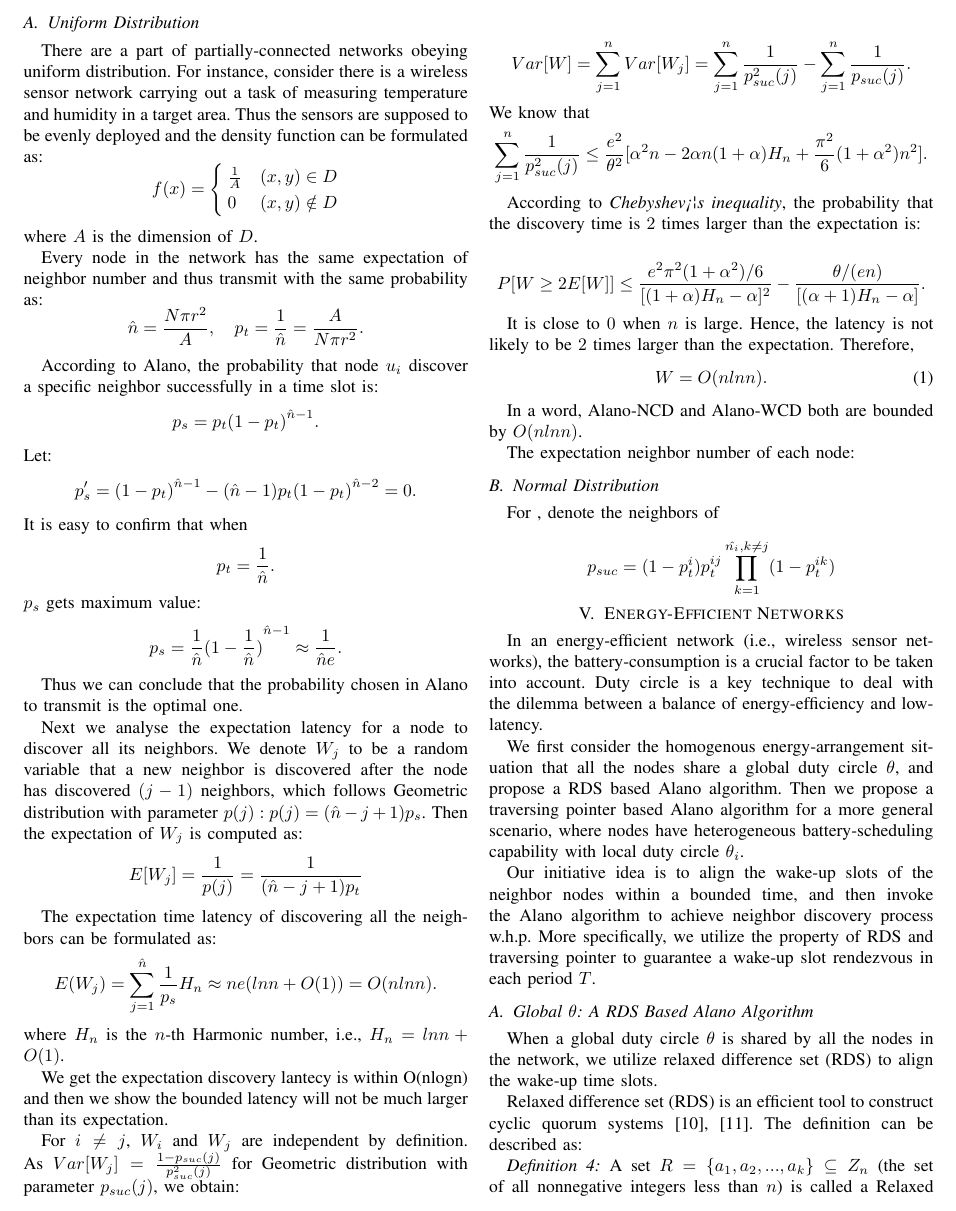
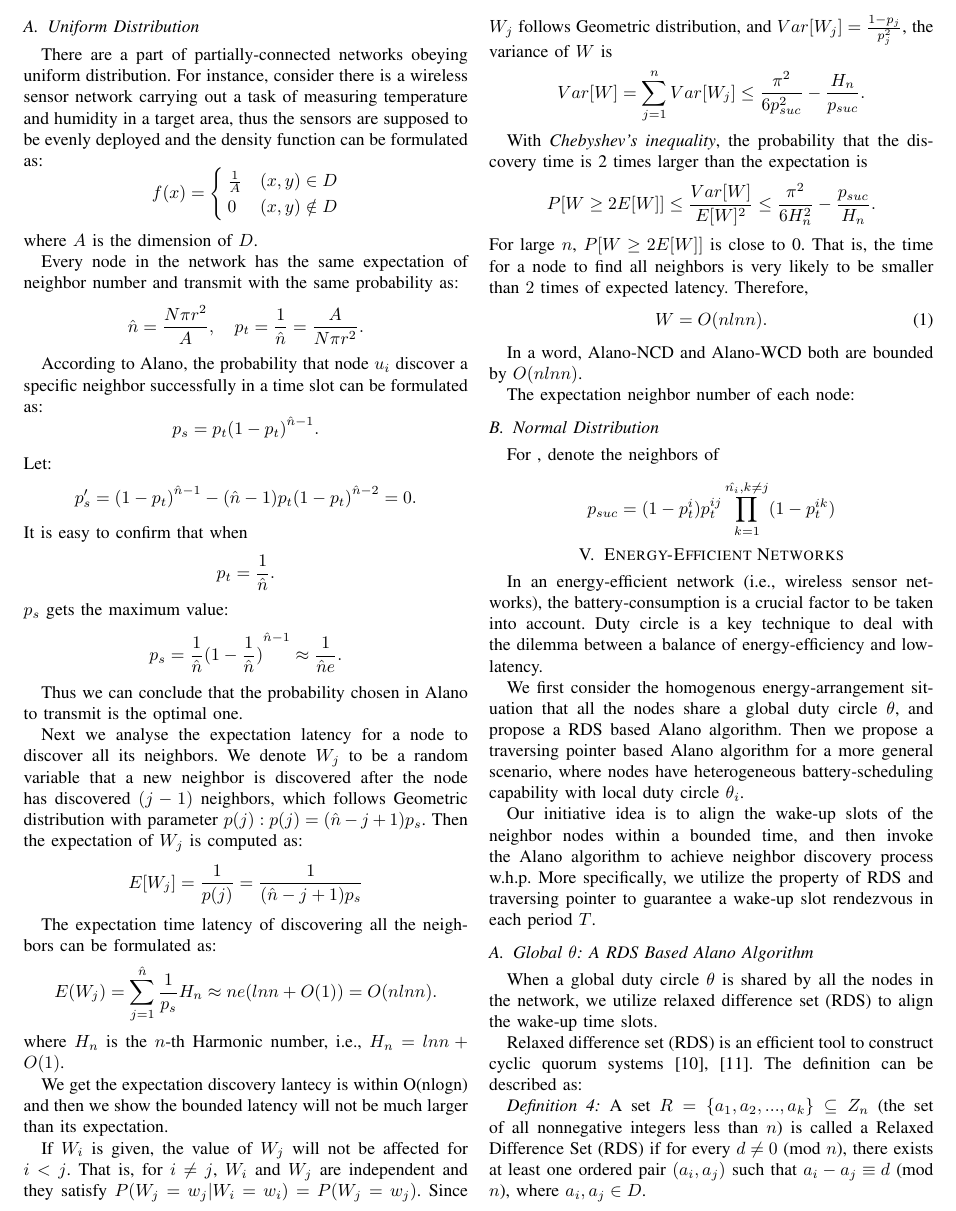
Before and after one commit to st21621147/Neighbor-Discover, a LaTeX paper (Paper/Neighbor Discovery.tex, which reads Paper/A.tex): part of page 4 of 6, cut so that both start at the same text. Compiled offline with pdfLaTeX.

Commit message:
Update PCNetworks

```diff
--- a/Paper/A.tex
+++ b/Paper/A.tex
@@ -87,8 +85,8 @@
 %background
 There are a part of partially-connected networks obeying uniform distribution.
 For instance, consider there is a  wireless sensor network carrying out a task of
-measuring temperature and humidity in a target area.
-Thus the sensors are supposed to be evenly deployed and the density function can be
+measuring temperature and humidity in a target area,
+thus the sensors are supposed to be evenly deployed and the density function can be
 formulated as:
 $$f(x)=
 \begin{cases}
@@ -98,13 +96,13 @@
 where $A$ is the dimension of $D$.
 
 Every node in the network has the same expectation
-of neighbor number and thus transmit with the same probability as:
+of neighbor number and transmit with the same probability as:
 $$
 \hat{n} = \frac{N\pi r^2}{A}, \quad p_t = \frac{1}{\hat{n}}=\frac{A}{N\pi r^2}.
 $$
 
 According to Alano, the probability that node $u_i$ discover a specific
-neighbor successfully in a time slot is:
+neighbor successfully in a time slot can be formulated as:
 $$
 p_s = p_t{(1-p_t)}^{\hat{n}-1}.
 $$
@@ -114,7 +112,7 @@
 $$
 It is easy to confirm that  when
 $$p_t=\frac{1}{\hat{n}}.$$
-$p_s$ gets maximum value:
+$p_s$ gets the maximum value:
 $$p_s = \frac{1}{\hat{n}}{(1-\frac{1}{\hat{n}})}^{\hat{n}-1} \approx \frac{1}{\hat{n}e}.$$
 
 Thus we can conclude that the probability chosen in Alano
@@ -126,7 +124,7 @@
 Geometric distribution with parameter $p(j): p(j)=(\hat{n}-j+1)p_s$. Then the expectation
 of $W_j$ is computed as:
 $$
-E[W_j]=\frac{1}{p(j)}=\frac{1}{(\hat{n}-j+1)p_t}
+E[W_j]=\frac{1}{p(j)}=\frac{1}{(\hat{n}-j+1)p_s}
 $$
 
 The expectation time latency of discovering all the neighbors can be formulated as:
@@ -141,32 +139,26 @@
 
 %To be modified later
 %%
-For $i\neq j$, $W_i$ and $W_j$ are independent by definition. As $Var[W_j]=\frac{1-p_{suc}(j)}{p^2_{suc}(j)}$ for Geometric distribution with parameter $p_{suc}(j)$, we obtain:
-
-\begin{displaymath}
-Var[W]=\sum_{j=1}^{n}Var[W_j]=\sum_{j=1}^{n}\frac{1}{p^2_{suc}(j)}-\sum_{j=1}^{n}\frac{1}{p_{suc}(j)}.
-\end{displaymath}
-We know that
+If $W_i$ is given, the value of $W_j$ will not be affected for $i<j$. That is, for $i\ne j$, $W_i$ and $W_j$ are independent and they satisfy $P(W_j=w_j|W_i=w_i)=P(W_j=w_j)$. Since $W_j$ follows Geometric distribution, and $Var[W_j]=\frac{1-p_j}{p_j^2}$, the variance of $W$ is
 \begin{displaymath}
 \begin{split}
-\sum_{j=1}^{n}\frac{1}{p^2_{suc}(j)}%\leq\frac{e^2}{\theta^2}\sum_{j=1}^{p_nN}(\frac{p_nN+\alpha(j-1)}{p_nN-j+1})^2 \\
- %& =\frac{e^2}{\theta^2}\sum_{j=1}^{p_nN}[\alpha^2-\frac{2\alpha p_nN+2\alpha^2p_nN}{j}+\frac{(1+\alpha)^2(p_nN)^2}{j^2}] \\
- \leq\frac{e^2}{\theta^2}[ \alpha^2n-2\alpha n(1+\alpha)H_n
-+\frac{\pi^2}{6}(1+\alpha^2)n^2].
+ Var[W] %& =Var[\sum_{j=1}^{p_nN}W_j]=\sum_{j=1}^{p_nN}Var[W_j]+\sum_{j\ne k}Cov[W_j,W_k] \\
+ =\sum_{j=1}^{n}Var[W_j]
+%=\frac{1}{p_{suc}^2}\sum_{j=1}^{p_nN}\frac{1}{j^2}-\frac{1}{p_{suc}}\sum_{j=1}^{p_nN}\frac{1}{j} \\
+ \le\frac{\pi^2}{6p_{suc}^2}-\frac{H_n}{p_{suc}}.
 \end{split}
 \end{displaymath}
 
-According to \emph{Chebyshev¡¦s inequality}, the probability that the discovery time is $2$ times larger than the expectation is:
-
+With \emph{Chebyshev's inequality}, the probability that the discovery time is 2 times larger than the expectation is
 \begin{displaymath}
 \begin{split}
- P[W\ge2E[W]]%=P[|W-E[W]|\ge E[W]]\le\frac{Var[W]}{E[W]^2} \\
-%& \le\frac{\sum_{j=1}^{p_nN}\frac{1}{p^2_{suc}(j)}}{(\sum_{j=1}^{p_nN}\frac{1}{p_{suc}(j)})^2}-\frac{1}{\sum_{j=1}^{p_nN}\frac{1}{p_{suc}(j)}} \\
- \leq\frac{e^2\pi^2(1+\alpha^2)/6}{[(1+\alpha)H_n-\alpha]^2}-\frac{\theta/(en)}{[(\alpha+1)H_n-\alpha]}.
+P[W\ge2E[W]]%=P[|W-E[W]|\ge E[W]]
+\le\frac{Var[W]}{E[W]^2}
+%&\le\frac{\frac{\pi^2}{6p_{suc}^2}-\frac{H_{p_nN}}{p_{suc}}}{\frac{H_{p_nN}^2}{p_{suc}^2}}=
+\le\frac{\pi^2}{6H_{n}^2}-\frac{p_{suc}}{H_n}.
 \end{split}
 \end{displaymath}
-
-It is close to $0$ when $n$ is large. Hence, the latency is not likely to be $2$ times larger than the expectation. Therefore,
+For large $n$, $P[W\ge2E[W]]$ is close to 0. That is, the time for a node to find all neighbors is very likely to be smaller than $2$ times of expected latency. Therefore,
 \begin{equation}
 W=O(nlnn).
 \end{equation}
```
Also changed, not shown: Paper/Neighbor Discovery.pdf, Paper/A.tex (14 more changed lines).
